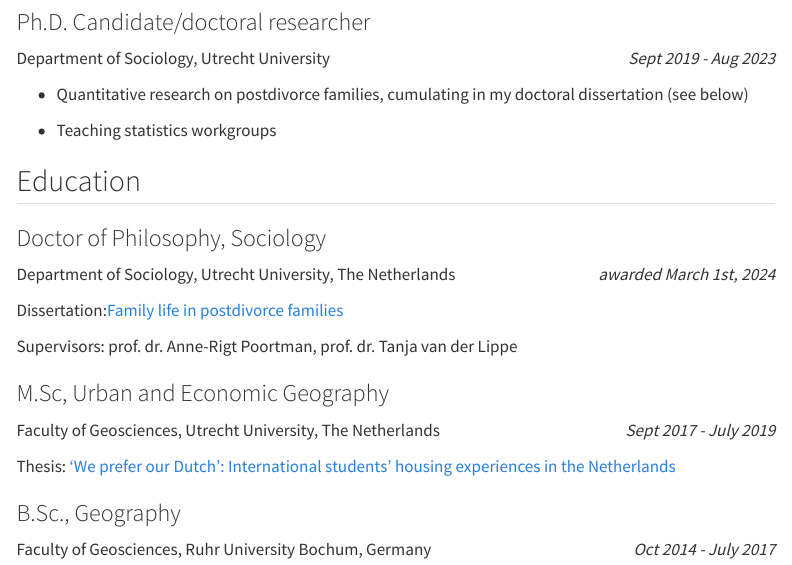
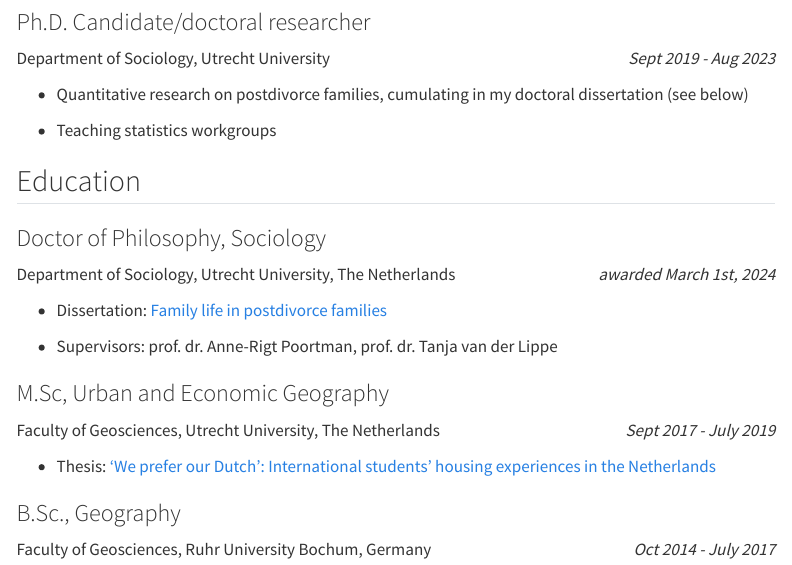
Before and after one commit to christianfang95/christianfang95.github.io, a Quarto document (cv.qmd): the page in a window 1100 px wide, from 380 px down. Rendered offline with R 4.5, knitr and Pandoc in place of Quarto, with nearby package versions; menus at the side of the page are left out.

Commit message:
Update site on 2025-09-19 16:31:36

```diff
--- a/_quarto.yml
+++ b/_quarto.yml
@@ -5,7 +5,7 @@
 website:
   title: "Christian Fang"
   description: "Personal website of Christian Fang"
-  site-url: https://christianfang.eu
+  site-url: https://www.christianfang.eu/
   repo-url: https://christianfang95.github.io
   open-graph: true
   navbar:
--- a/cv.qmd
+++ b/cv.qmd
@@ -32,15 +32,15 @@
 
 Department of Sociology, Utrecht University, The Netherlands [awarded March 1st, 2024]{.cvdate}
 
-Dissertation:[Family life in postdivorce families](https://research-portal.uu.nl/ws/portalfiles/portal/213593647/171378-christian-fangmailversie%20-%2065c4fc6b96c21.pdf)
+-   Dissertation: [Family life in postdivorce families](https://research-portal.uu.nl/ws/portalfiles/portal/213593647/171378-christian-fangmailversie%20-%2065c4fc6b96c21.pdf)
 
-Supervisors: prof. dr. Anne-Rigt Poortman, prof. dr. Tanja van der Lippe
+-   Supervisors: prof. dr. Anne-Rigt Poortman, prof. dr. Tanja van der Lippe
 
 ### M.Sc, Urban and Economic Geography
 
 Faculty of Geosciences, Utrecht University, The Netherlands [Sept 2017 - July 2019]{.cvdate}
 
-Thesis: [‘We prefer our Dutch’: International students’ housing experiences in the Netherlands](https://www.tandfonline.com/doi/pdf/10.1080/02673037.2020.1720618)
+-   Thesis: [‘We prefer our Dutch’: International students’ housing experiences in the Netherlands](https://www.tandfonline.com/doi/pdf/10.1080/02673037.2020.1720618)
 
 ### B.Sc., Geography
 
```
